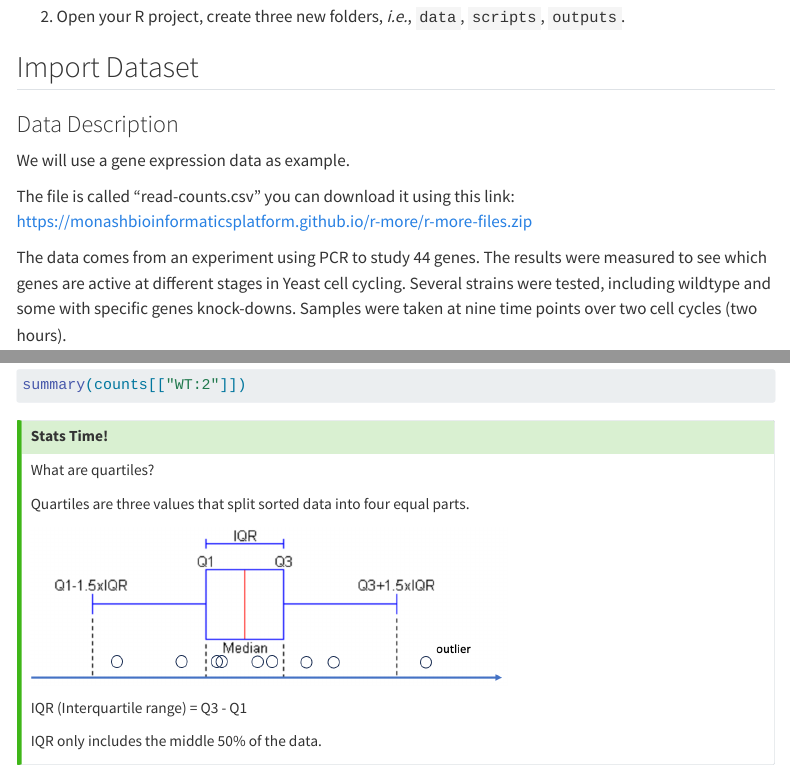
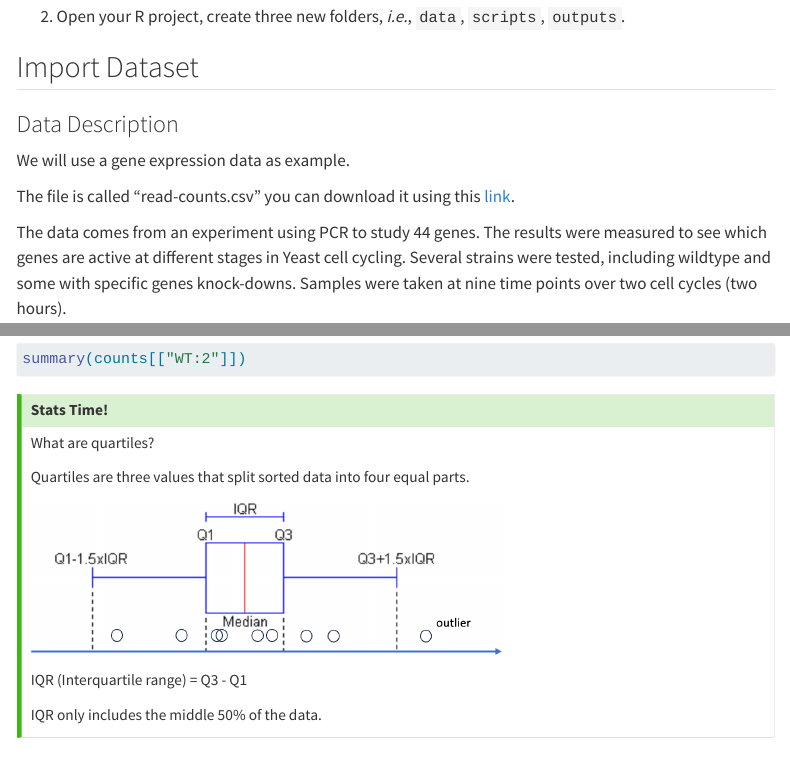
Before and after one commit to InforBio/IOC, a Quarto document (ioc_r/week01/r_week01.qmd): the page in a window 1100 px wide, from 880 px down, and a second part further down, joined at a grey line. Rendered offline with R 4.5, knitr and Pandoc in place of Quarto, with nearby package versions; the code chunks are not run, so their results and figures are left out; menus at the side of the page are left out.

Commit message:
fix link

```diff
--- a/ioc_r/week01/r_week01.qmd
+++ b/ioc_r/week01/r_week01.qmd
@@ -54,7 +54,7 @@ Some rules for naming your project:
 
 We will use a gene expression data as example.
 
-The file is called "read-counts.csv" you can download it using this link: https://monashbioinformaticsplatform.github.io/r-more/r-more-files.zip
+The file is called "read-counts.csv" you can download it using this [link](https://monashbioinformaticsplatform.github.io/r-more/r-more-files.zip).
 
 The data comes from an experiment using PCR to study 44 genes.
 The results were measured to see which genes are active at different stages in Yeast cell cycling.
```
